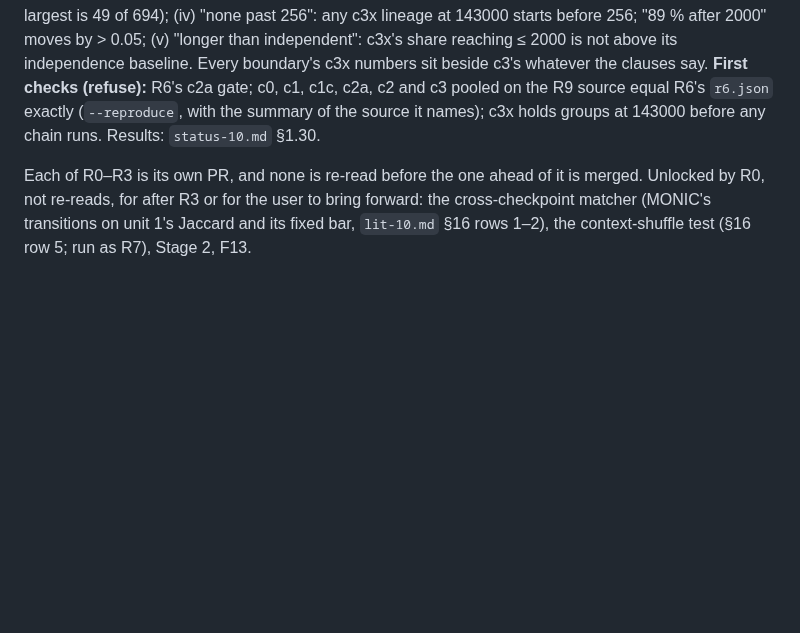
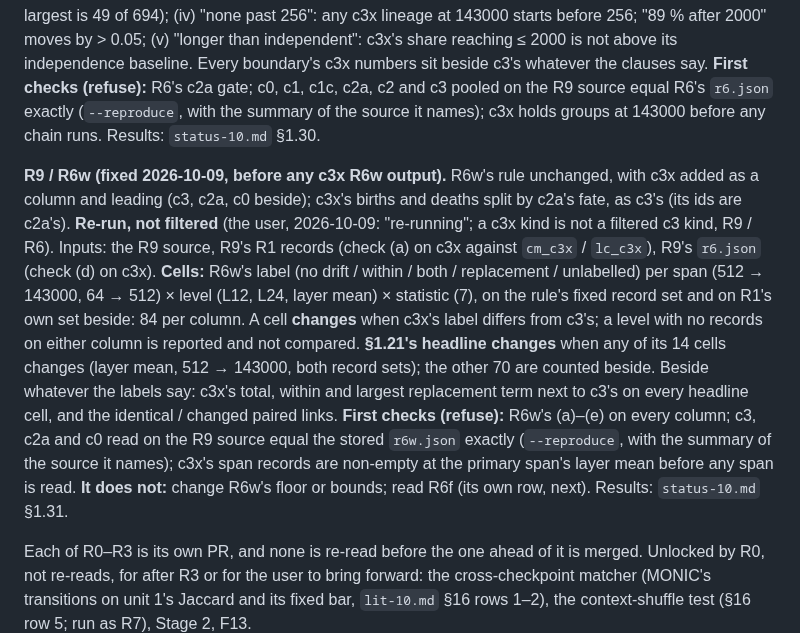
Before and after one commit to ZachData/MetastableStateAnalysis, a Markdown page: p10_cluster_function/design-10.md, the part around the change. GitHub-like rendering; blank space fills up the shorter version.

Commit message:
R9 / R6w rule, before any c3x R6w output: R6w's labels on c3x beside c3 (84 cells per column, 14 headline), re-run not filtered (user: "re-running"); c3, c2a, c0 reproduce r6w.json; c3x populated first
Co-Authored-By: Claude Opus 5.5 <noreply@anthropic.com>
Claude-Session: https://claude.ai/code/session_01GYyFsMpc8YREfpnQBCBuqZ

```diff
--- a/p10_cluster_function/design-10.md
+++ b/p10_cluster_function/design-10.md
@@ -486,6 +486,23 @@ c2a, c2 and c3 pooled on the R9 source equal R6's `r6.json` exactly (`--reproduc
 summary of the source it names); c3x holds groups at 143000 before any chain runs. Results:
 `status-10.md` §1.30.
 
+**R9 / R6w (fixed 2026-10-09, before any c3x R6w output).** R6w's rule unchanged, with c3x
+added as a column and leading (c3, c2a, c0 beside); c3x's births and deaths split by c2a's fate,
+as c3's (its ids are c2a's). **Re-run, not filtered** (the user, 2026-10-09: "re-running"; a
+c3x kind is not a filtered c3 kind, R9 / R6). Inputs: the R9 source, R9's R1 records (check (a)
+on c3x against `cm_c3x` / `lc_c3x`), R9's `r6.json` (check (d) on c3x). **Cells:** R6w's label
+(no drift / within / both / replacement / unlabelled) per span (512 → 143000, 64 → 512) × level
+(L12, L24, layer mean) × statistic (7), on the rule's fixed record set and on R1's own set
+beside: 84 per column. A cell **changes** when c3x's label differs from c3's; a level with no
+records on either column is reported and not compared. **§1.21's headline changes** when any of
+its 14 cells changes (layer mean, 512 → 143000, both record sets); the other 70 are counted
+beside. Beside whatever the labels say: c3x's total, within and largest replacement term next
+to c3's on every headline cell, and the identical / changed paired links. **First checks
+(refuse):** R6w's (a)–(e) on every column; c3, c2a and c0 read on the R9 source equal the
+stored `r6w.json` exactly (`--reproduce`, with the summary of the source it names); c3x's span
+records are non-empty at the primary span's layer mean before any span is read. **It does not:**
+change R6w's floor or bounds; read R6f (its own row, next). Results: `status-10.md` §1.31.
+
 Each of R0–R3 is its own PR, and none is re-read before the one ahead of it is merged. Unlocked
 by R0, not re-reads, for after R3 or for the user to bring forward: the cross-checkpoint
 matcher (MONIC's transitions on unit 1's Jaccard and its fixed bar, `lit-10.md` §16 rows 1–2),
```
